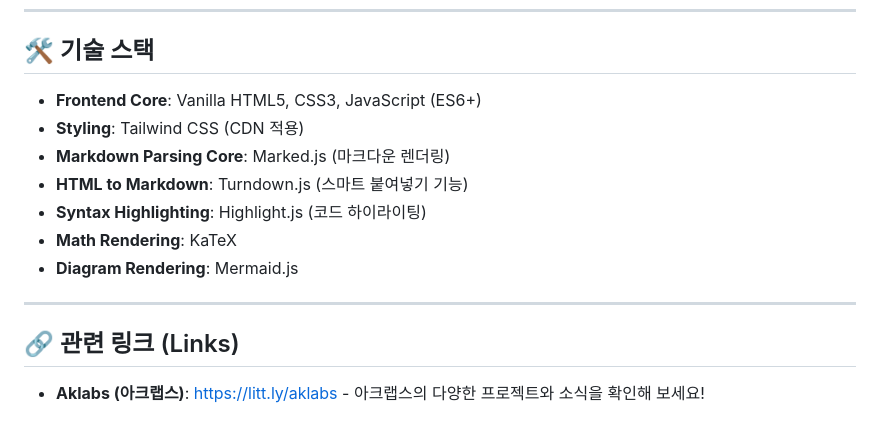
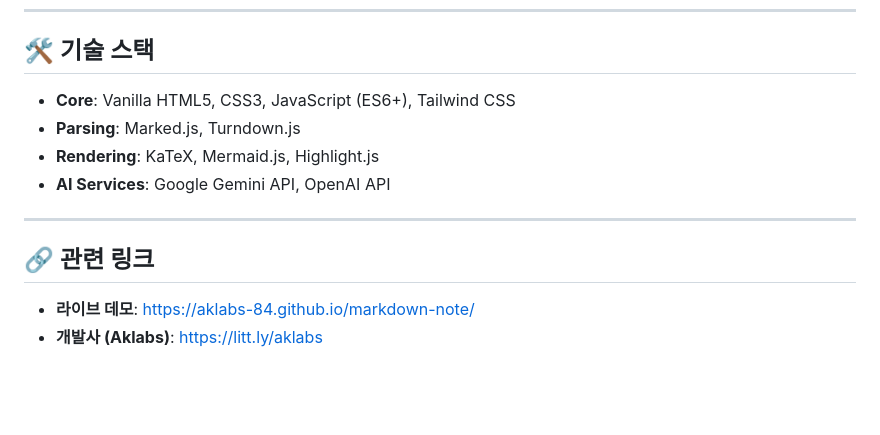
Before and after one commit to aklabs-84/-PDF-, a Markdown page: README.md, the part around one of its changes. Rendered like a GitHub page; blank space fills up the shorter version.

```diff
--- a/README.md
+++ b/README.md
@@ -66,15 +68,13 @@ http://localhost:8080
 ---
 
 ## 🛠 기술 스택
-- **Frontend Core**: Vanilla HTML5, CSS3, JavaScript (ES6+)
-- **Styling**: Tailwind CSS (CDN 적용)
-- **Markdown Parsing Core**: Marked.js (마크다운 렌더링)
-- **HTML to Markdown**: Turndown.js (스마트 붙여넣기 기능)
-- **Syntax Highlighting**: Highlight.js (코드 하이라이팅)
-- **Math Rendering**: KaTeX
-- **Diagram Rendering**: Mermaid.js
+- **Core**: Vanilla HTML5, CSS3, JavaScript (ES6+), Tailwind CSS
+- **Parsing**: Marked.js, Turndown.js
+- **Rendering**: KaTeX, Mermaid.js, Highlight.js
+- **AI Services**: Google Gemini API, OpenAI API
 
 ---
 
-## 🔗 관련 링크 (Links)
-- **Aklabs (아크랩스)**: [https://litt.ly/aklabs](https://litt.ly/aklabs) - 아크랩스의 다양한 프로젝트와 소식을 확인해 보세요!
+## 🔗 관련 링크
+- **라이브 데모**: [https://aklabs-84.github.io/markdown-note/](https://aklabs-84.github.io/markdown-note/)
+- **개발사 (Aklabs)**: [https://litt.ly/aklabs](https://litt.ly/aklabs)
```
Also changed, not shown: other parts of README.md (+29 -27 lines).
